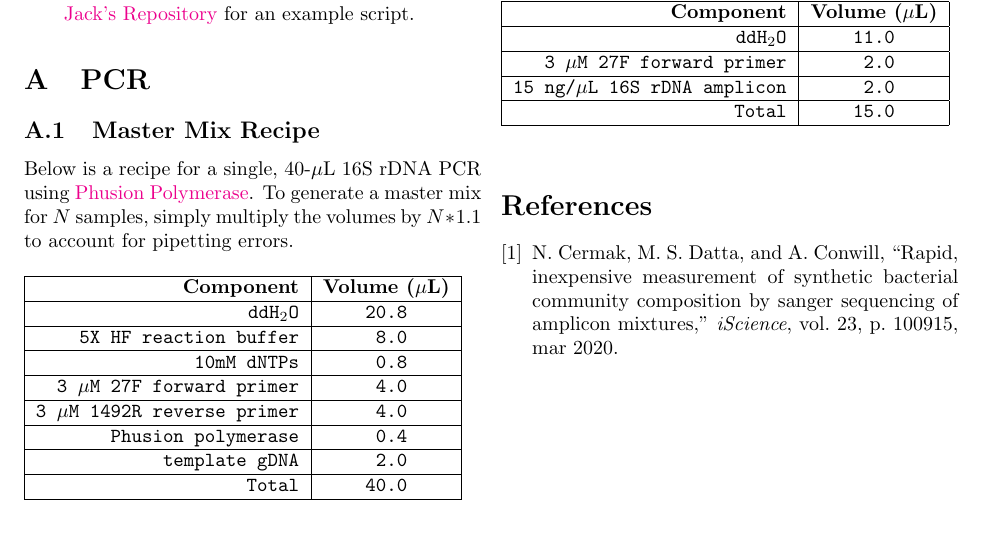
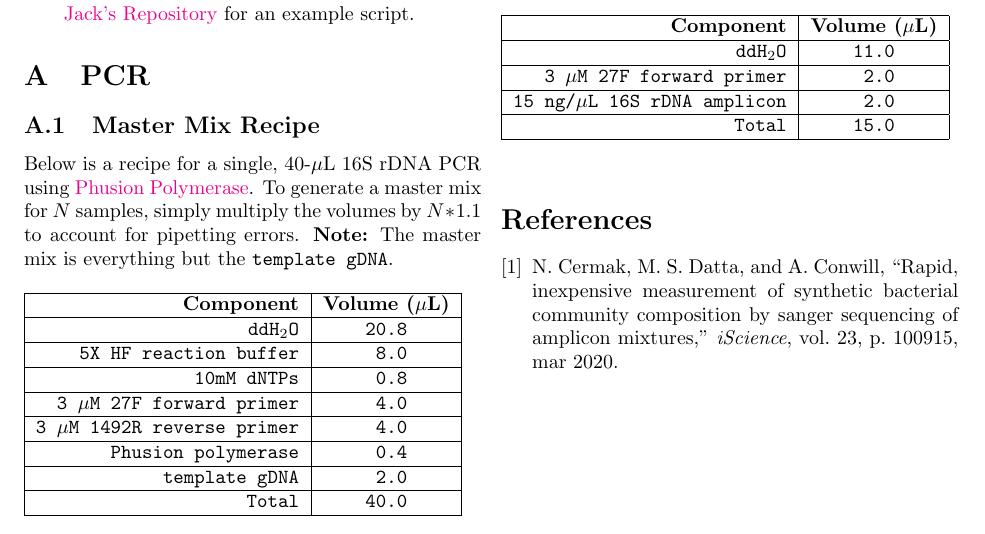
Before and after one commit to jpsco5890/quantify_16S_ratios, a LaTeX document (quantify_16S_ratios.tex): part of page 4 of 4, cut so that both start at the same text. Compiled offline with pdfLaTeX.

Commit message:
Clarify master mix composition.

```diff
--- a/quantify_16S_ratios.tex
+++ b/quantify_16S_ratios.tex
@@ -155,6 +155,7 @@ Below is a recipe for a single,
 40-$\mu$L 16S rDNA PCR using \href{https://www.neb.com/protocols/0001/01/01/pcr-protocol-m0530}{Phusion Polymerase}.
 To generate a master mix for $N$ samples,
 simply multiply the volumes by $N*1.1$ to account for pipetting errors.
+\textbf{Note:} The master mix is everything but the \texttt{template gDNA}.
 \begin{table}[h]
   \begin{tabular}{|r|c|}
     \hline
```
Also changed, not shown: quantify_16S_ratios.pdf, 1 other file.
